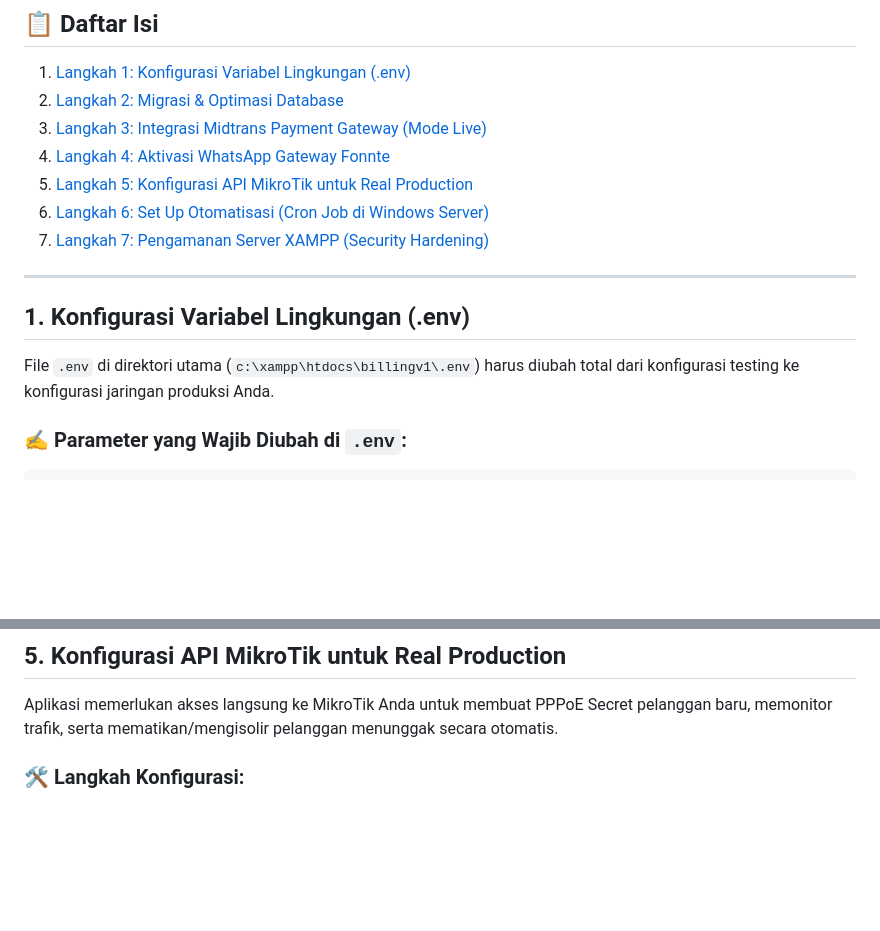
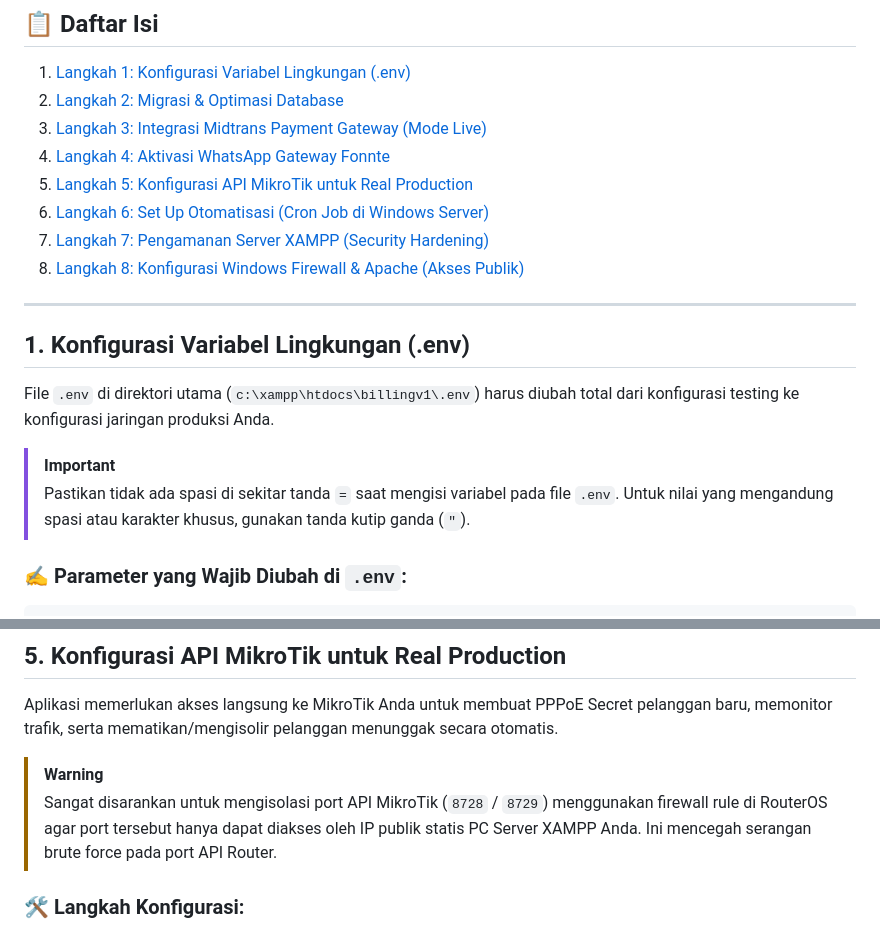
Before and after one commit to aziiemuth/Basic-Billing, a Markdown page: production.md, 2 parts joined by grey strips. GitHub-like rendering; blank space fills up the shorter version.

````diff
--- a/production.md
+++ b/production.md
@@ -13,11 +53,15 @@ Dokumen ini merupakan panduan lengkap langkah-demi-langkah (*step-by-step*) untu
 5. [Langkah 5: Konfigurasi API MikroTik untuk Real Production](#5-konfigurasi-api-mikrotik-untuk-real-production)
 6. [Langkah 6: Set Up Otomatisasi (Cron Job di Windows Server)](#6-set-up-otomatisasi-cron-job-di-windows-server)
 7. [Langkah 7: Pengamanan Server XAMPP (Security Hardening)](#7-pengamanan-server-xampp-security-hardening)
+8. [Langkah 8: Konfigurasi Windows Firewall & Apache (Akses Publik)](#8-konfigurasi-windows-firewall--apache-akses-publik)
 
 ---
 
 ## 1. Konfigurasi Variabel Lingkungan (.env)
 File `.env` di direktori utama (`c:\xampp\htdocs\billingv1\.env`) harus diubah total dari konfigurasi testing ke konfigurasi jaringan produksi Anda.
+
+> [!IMPORTANT]
+> Pastikan tidak ada spasi di sekitar tanda `=` saat mengisi variabel pada file `.env`. Untuk nilai yang mengandung spasi atau karakter khusus, gunakan tanda kutip ganda (`"`).
 
 ### ✍️ Parameter yang Wajib Diubah di `.env`:
 ```ini
@@ -122,6 +169,9 @@ Digunakan untuk mengirim invoice tagihan otomatis setiap bulan, bukti lunas pemb
 
 ## 5. Konfigurasi API MikroTik untuk Real Production
 Aplikasi memerlukan akses langsung ke MikroTik Anda untuk membuat PPPoE Secret pelanggan baru, memonitor trafik, serta mematikan/mengisolir pelanggan menunggak secara otomatis.
+
+> [!WARNING]
+> Sangat disarankan untuk mengisolasi port API MikroTik (`8728` / `8729`) menggunakan firewall rule di RouterOS agar port tersebut hanya dapat diakses oleh IP publik statis PC Server XAMPP Anda. Ini mencegah serangan brute force pada port API Router.
 
 ### 🛠️ Langkah Konfigurasi:
 1.  **Buka Layanan API MikroTik:**
````
Also changed, not shown: other parts of production.md (+73 -0 lines).
